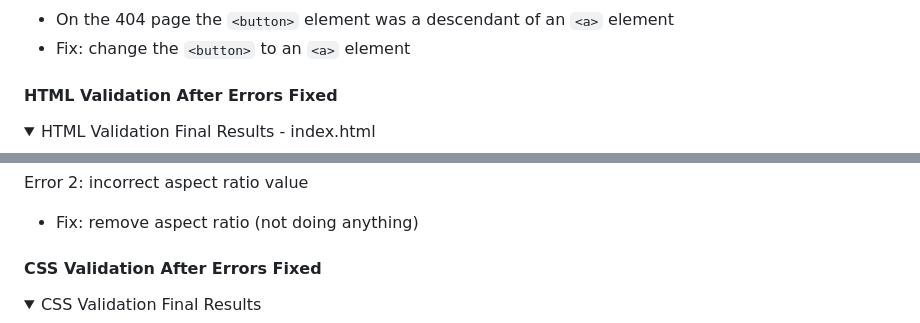
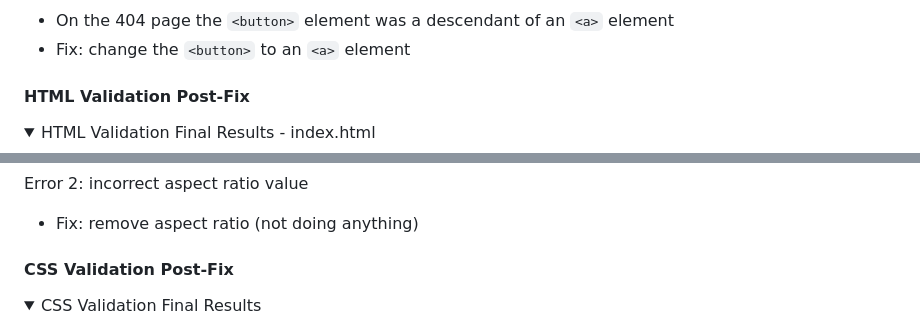
Before and after one commit to emmahewson/mp2_travel_quiz, a Markdown page: TESTING.md, 2 parts joined by grey strips. Drawn GitHub-style; folded sections open.

```diff
--- a/TESTING.md
+++ b/TESTING.md
@@ -64,7 +64,7 @@ There were 5 errors, some occurring on multiple elements:
 
 
 
-#### **HTML Validation After Errors Fixed**
+#### **HTML Validation Post-Fix**
 
 <details><summary>HTML Validation Final Results - index.html</summary>
 <img src="docs/testing/testing_htmlval_final1.jpeg">
@@ -94,7 +94,7 @@ Error 2: incorrect aspect ratio value
 * Fix: remove aspect ratio (not doing anything)
 
 
-#### **CSS Validation After Errors Fixed**
+#### **CSS Validation Post-Fix**
 
 <details><summary>CSS Validation Final Results</summary>
 <img src="docs/testing/testing_cssval2.jpeg">
```
Also changed, not shown: other parts of TESTING.md (+6 -5 lines), docs/testing/testing_waveval1.jpeg (added), docs/testing/testing_waveval2.jpeg (added), docs/testing/testing_waveval3.jpeg (added), docs/testing/testing_waveval_final.jpeg (added).
